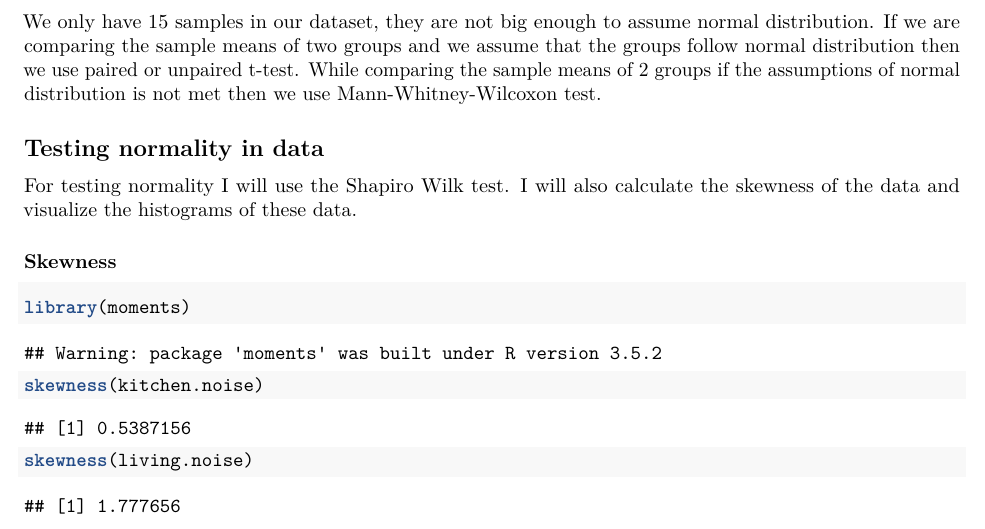
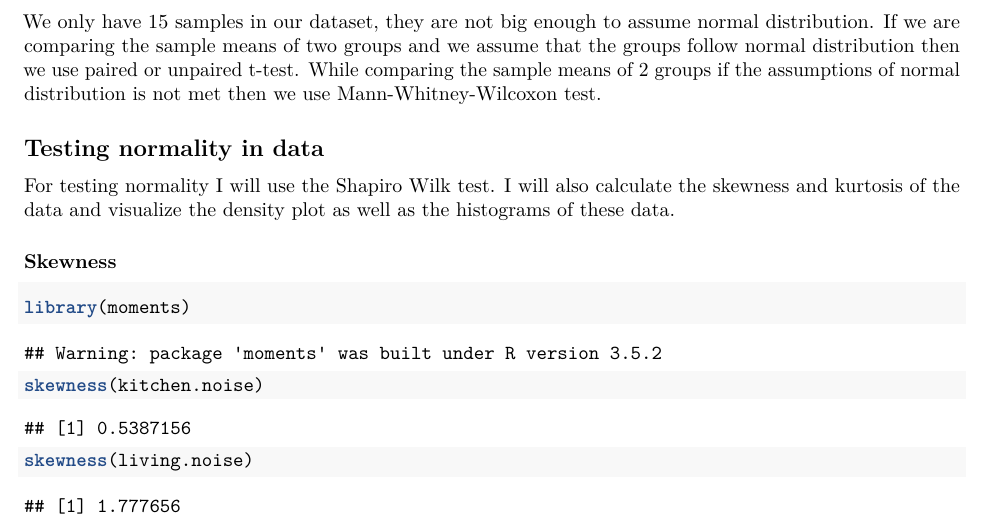
Before and after one commit to thileepanp/Hypothesis-Testing, an R Markdown document (Hypothesis_testing.Rmd): part of page 2 of 7, cut so that both start at the same text. The pictures show the output file Hypothesis_testing.pdf that the author committed with the source.

Commit message:
added all the other methods I have used to measure normality of data.

```diff
--- a/Hypothesis_testing.Rmd
+++ b/Hypothesis_testing.Rmd
@@ -70,7 +70,7 @@ While comparing the sample means of 2 groups if the assumptions of normal distri
 
 ## Testing normality in data
 
-For testing normality I will use the Shapiro Wilk test. I will also calculate the skewness of the data and visualize the histograms of these data.
+For testing normality I will use the Shapiro Wilk test. I will also calculate the skewness and kurtosis of the data and visualize the density plot as well as the histograms of these data.
 
 ### Skewness
 
```
Also changed, not shown: Hypothesis_testing.pdf.
